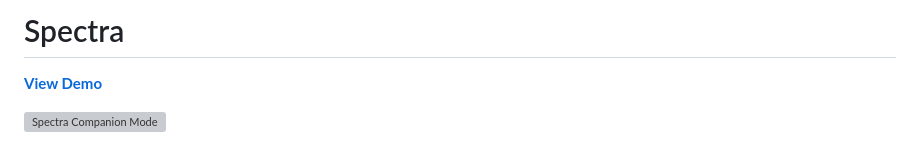
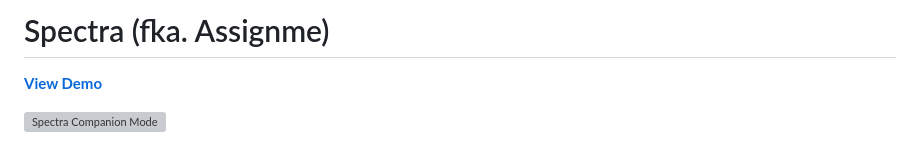
Before and after one commit to Ayobami-00/spectra, a Markdown page: README.md, the part around the change. Rendered like a GitHub page; grey boxes are pictures that could not be loaded.

```diff
--- a/README.md
+++ b/README.md
@@ -1,4 +1,4 @@
-# Spectra
+# Spectra (fka. Assignme)
 
 [**View Demo**](https://drive.google.com/file/d/1Hz7wnh9GNcnVZ3yeBZV4jOxeRr8N_jI7/view?usp=sharing)
 
```
